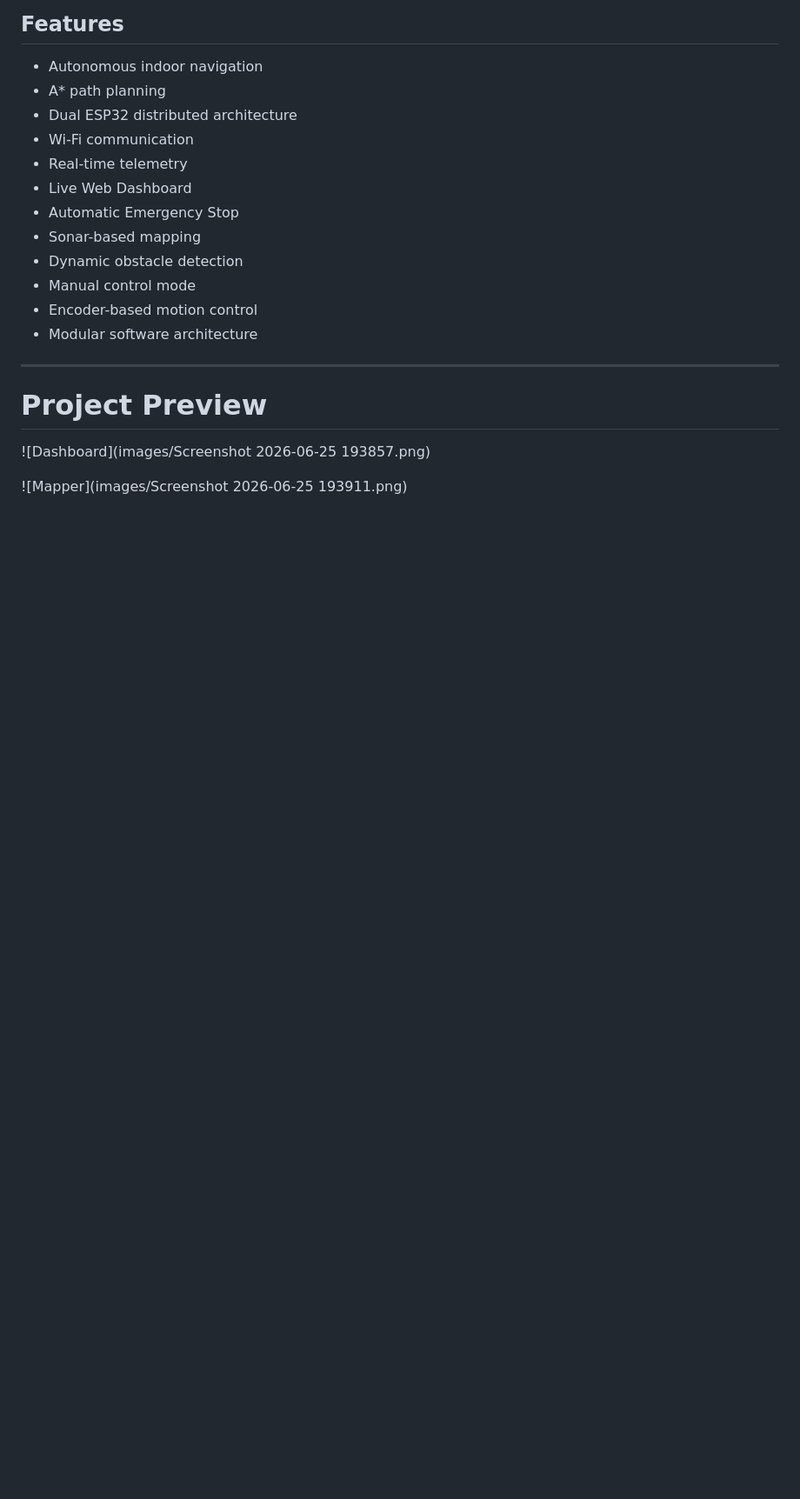
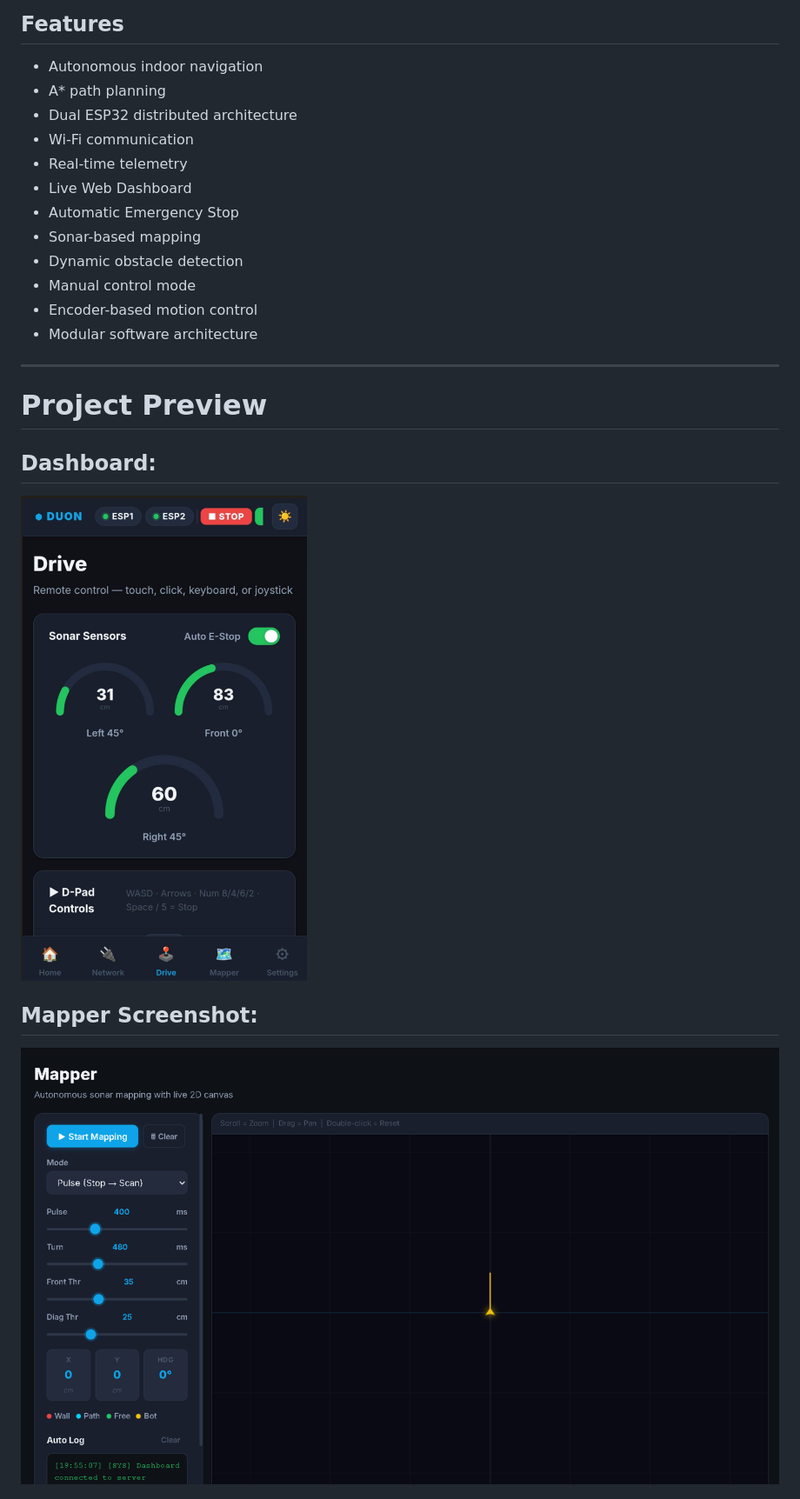
Before and after one commit to 23f3000822/Autonomous-Mobile-Robot-for-Automated-Material-Transportation, a Markdown page: README.md, the part around one of its changes. Shown at 87% size. Rendered like a GitHub page; blank space fills up the shorter version.

```diff
--- a/README.md
+++ b/README.md
@@ -39,7 +39,9 @@ The project demonstrates how affordable hardware can be combined with intelligen
 
 # Project Preview
 
-![Dashboard](images/Screenshot 2026-06-25 193857.png)
+## Dashboard:
+![Dashboard](images/Dashboard.png)
 
-![Mapper](images/Screenshot 2026-06-25 193911.png)
+## Mapper Screenshot:
+![Mapper](images/Mapper.png)
 
```
Also changed, not shown: other parts of README.md (+3 -2 lines).
